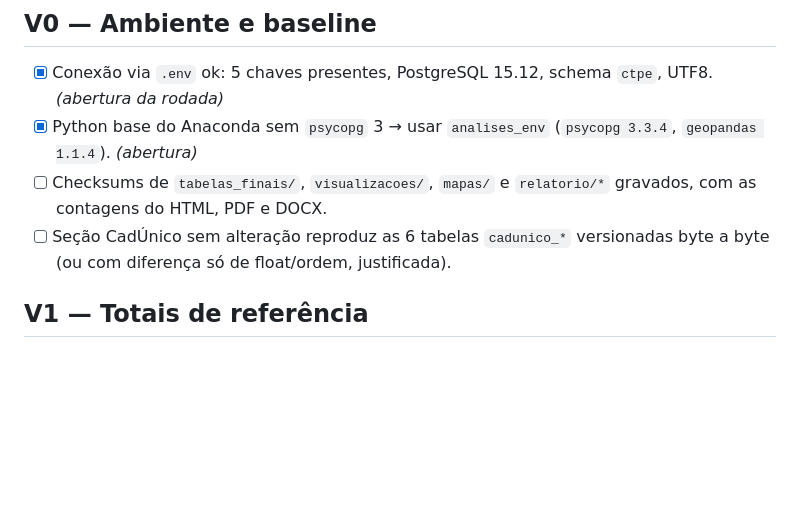
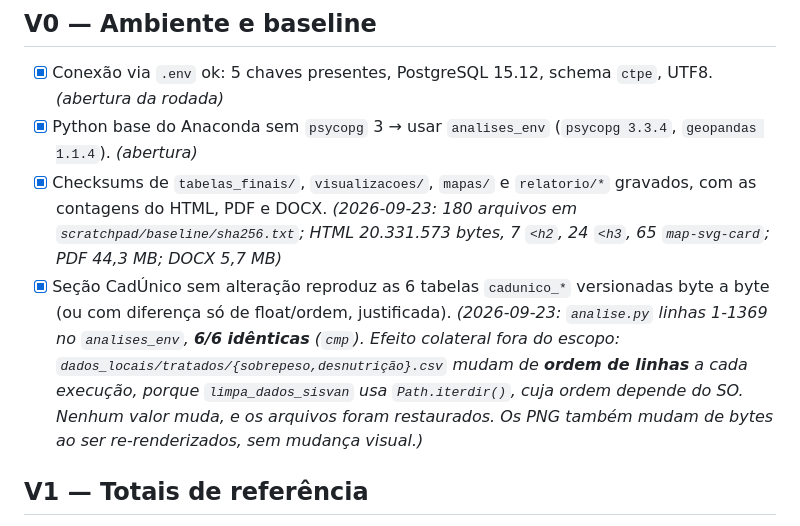
Before and after one commit to ipp-dados/analise_primeira_infancia, a Markdown page: specs/recortes_cadunico/validation.md, the part around the change. GitHub-like rendering; blank space fills up the shorter version.

Commit message:
recortes_cadunico Bloco 1: baseline (tabelas CadÚnico reproduzidas 6/6 a partir do banco)
Co-Authored-By: Claude Opus 5.5 <noreply@anthropic.com>

```diff
--- a/specs/recortes_cadunico/validation.md
+++ b/specs/recortes_cadunico/validation.md
@@ -8,8 +8,8 @@ detecta isso.
 ## V0 — Ambiente e baseline
 - [x] Conexão via `.env` ok: 5 chaves presentes, PostgreSQL 15.12, schema `ctpe`, UTF8. *(abertura da rodada)*
 - [x] Python base do Anaconda sem `psycopg` 3 → usar `analises_env` (`psycopg 3.3.4`, `geopandas 1.1.4`). *(abertura)*
-- [ ] Checksums de `tabelas_finais/`, `visualizacoes/`, `mapas/` e `relatorio/*` gravados, com as contagens do HTML, PDF e DOCX.
-- [ ] Seção CadÚnico sem alteração reproduz as 6 tabelas `cadunico_*` versionadas byte a byte (ou com diferença só de float/ordem, justificada).
+- [x] Checksums de `tabelas_finais/`, `visualizacoes/`, `mapas/` e `relatorio/*` gravados, com as contagens do HTML, PDF e DOCX. *(2026-09-23: 180 arquivos em `scratchpad/baseline/sha256.txt`; HTML 20.331.573 bytes, 7 `<h2`, 24 `<h3`, 65 `map-svg-card`; PDF 44,3 MB; DOCX 5,7 MB)*
+- [x] Seção CadÚnico sem alteração reproduz as 6 tabelas `cadunico_*` versionadas byte a byte (ou com diferença só de float/ordem, justificada). *(2026-09-23: `analise.py` linhas 1-1369 no `analises_env`, **6/6 idênticas** (`cmp`). Efeito colateral fora do escopo: `dados_locais/tratados/{sobrepeso,desnutrição}.csv` mudam de **ordem de linhas** a cada execução, porque `limpa_dados_sisvan` usa `Path.iterdir()`, cuja ordem depende do SO. Nenhum valor muda, e os arquivos foram restaurados. Os PNG também mudam de bytes ao ser re-renderizados, sem mudança visual.)*
 
 ## V1 — Totais de referência
 - [ ] `grupo_idade='0-6'`: **194.138 crianças, 173.768 famílias**; `idade` ∈ {0,…,5}; `data_nascimento` de 2020-08-12 a 2026-06-05.
```
Also changed, not shown: specs/recortes_cadunico/tasks.md (+5 -5 lines).
